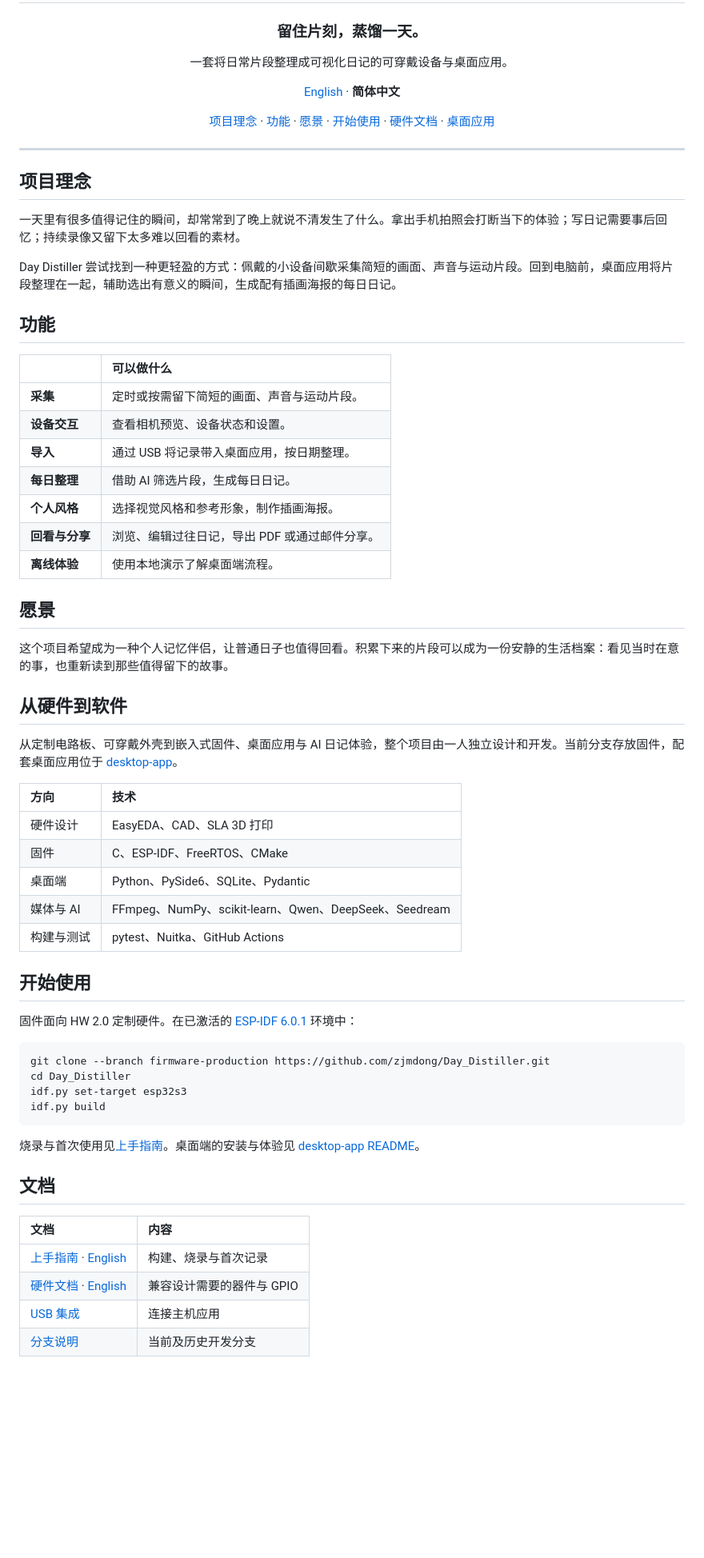
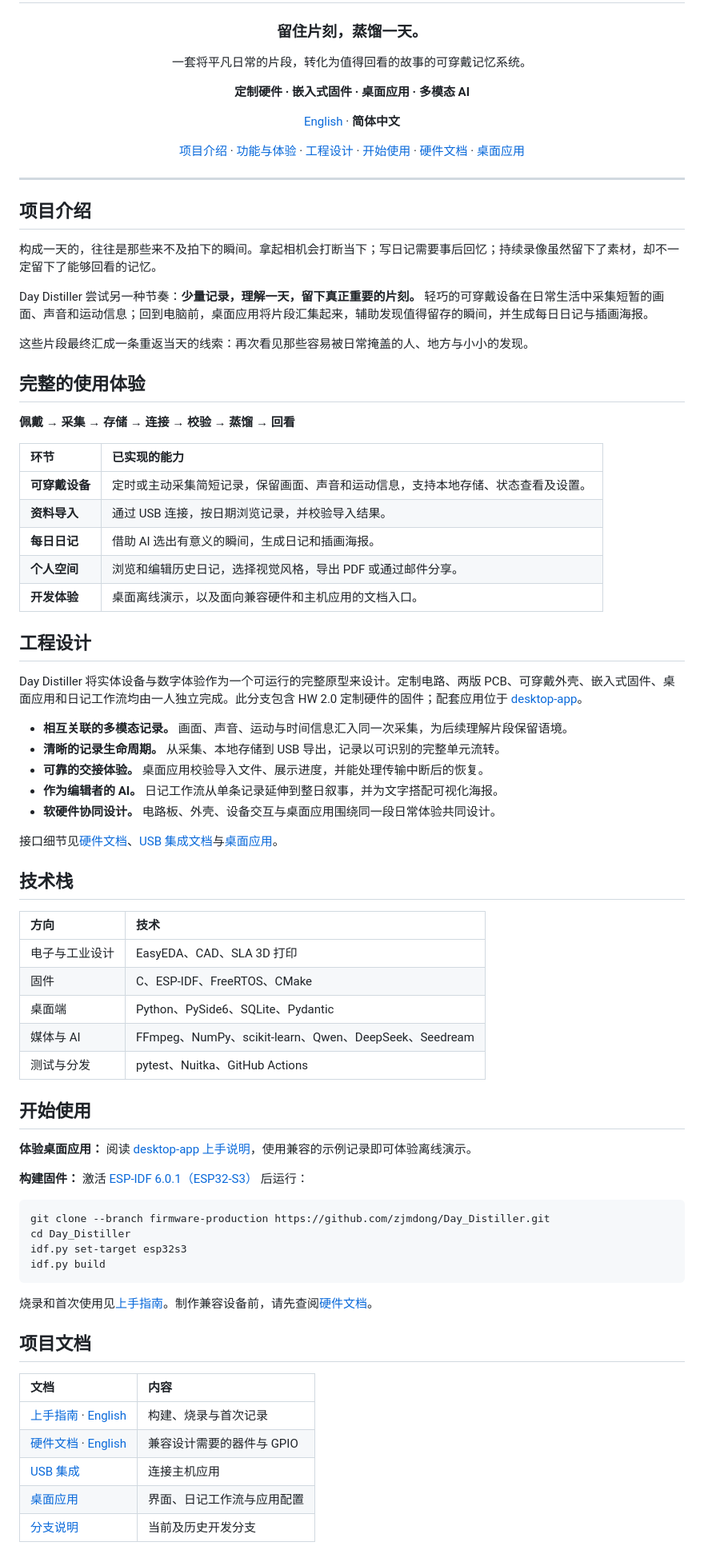
Before and after one commit to zjmdong/Day_Distiller, a Markdown page: README.zh-CN.md, the part around one of its changes. Shown at 80% size. Drawn GitHub-style; blank space fills up the shorter version.

````diff
--- a/README.zh-CN.md
+++ b/README.zh-CN.md
@@ -4,53 +4,65 @@
 
 ### 留住片刻，蒸馏一天。
 
-一套将日常片段整理成可视化日记的可穿戴设备与桌面应用。
+一套将平凡日常的片段，转化为值得回看的故事的可穿戴记忆系统。
+
+**定制硬件 · 嵌入式固件 · 桌面应用 · 多模态 AI**
 
 [English](README.md) · **简体中文**
 
-[项目理念](#项目理念) · [功能](#功能) · [愿景](#愿景) · [开始使用](#开始使用) · [硬件文档](docs/HARDWARE.zh-CN.md) · [桌面应用](https://github.com/zjmdong/Day_Distiller/tree/desktop-app)
+[项目介绍](#项目介绍) · [功能与体验](#完整的使用体验) · [工程设计](#工程设计) · [开始使用](#开始使用) · [硬件文档](docs/HARDWARE.zh-CN.md) · [桌面应用](https://github.com/zjmdong/Day_Distiller/tree/desktop-app)
 
 </div>
 
 ---
 
-## 项目理念
+## 项目介绍
 
-一天里有很多值得记住的瞬间，却常常到了晚上就说不清发生了什么。拿出手机拍照会打断当下的体验；写日记需要事后回忆；持续录像又留下太多难以回看的素材。
+构成一天的，往往是那些来不及拍下的瞬间。拿起相机会打断当下；写日记需要事后回忆；持续录像虽然留下了素材，却不一定留下了能够回看的记忆。
 
-Day Distiller 尝试找到一种更轻盈的方式：佩戴的小设备间歇采集简短的画面、声音与运动片段。回到电脑前，桌面应用将片段整理在一起，辅助选出有意义的瞬间，生成配有插画海报的每日日记。
+Day Distiller 尝试另一种节奏：**少量记录，理解一天，留下真正重要的片刻。** 轻巧的可穿戴设备在日常生活中采集短暂的画面、声音和运动信息；回到电脑前，桌面应用将片段汇集起来，辅助发现值得留存的瞬间，并生成每日日记与插画海报。
 
-## 功能
+这些片段最终汇成一条重返当天的线索：再次看见那些容易被日常掩盖的人、地方与小小的发现。
 
-| | 可以做什么 |
+## 完整的使用体验
+
+**佩戴 → 采集 → 存储 → 连接 → 校验 → 蒸馏 → 回看**
+
+| 环节 | 已实现的能力 |
 | :--- | :--- |
-| **采集** | 定时或按需留下简短的画面、声音与运动片段。 |
-| **设备交互** | 查看相机预览、设备状态和设置。 |
-| **导入** | 通过 USB 将记录带入桌面应用，按日期整理。 |
-| **每日整理** | 借助 AI 筛选片段，生成每日日记。 |
-| **个人风格** | 选择视觉风格和参考形象，制作插画海报。 |
-| **回看与分享** | 浏览、编辑过往日记，导出 PDF 或通过邮件分享。 |
-| **离线体验** | 使用本地演示了解桌面端流程。 |
+| **可穿戴设备** | 定时或主动采集简短记录，保留画面、声音和运动信息，支持本地存储、状态查看及设置。 |
+| **资料导入** | 通过 USB 连接，按日期浏览记录，并校验导入结果。 |
+| **每日日记** | 借助 AI 选出有意义的瞬间，生成日记和插画海报。 |
+| **个人空间** | 浏览和编辑历史日记，选择视觉风格，导出 PDF 或通过邮件分享。 |
+| **开发体验** | 桌面离线演示，以及面向兼容硬件和主机应用的文档入口。 |
 
-## 愿景
+## 工程设计
 
-这个项目希望成为一种个人记忆伴侣，让普通日子也值得回看。积累下来的片段可以成为一份安静的生活档案：看见当时在意的事，也重新读到那些值得留下的故事。
+Day Distiller 将实体设备与数字体验作为一个可运行的完整原型来设计。定制电路、两版 PCB、可穿戴外壳、嵌入式固件、桌面应用和日记工作流均由一人独立完成。此分支包含 HW 2.0 定制硬件的固件；配套应用位于 [desktop-app](https://github.com/zjmdong/Day_Distiller/tree/desktop-app)。
 
-## 从硬件到软件
+- **相互关联的多模态记录。** 画面、声音、运动与时间信息汇入同一次采集，为后续理解片段保留语境。
+- **清晰的记录生命周期。** 从采集、本地存储到 USB 导出，记录以可识别的完整单元流转。
+- **可靠的交接体验。** 桌面应用校验导入文件、展示进度，并能处理传输中断后的恢复。
+- **作为编辑者的 AI。** 日记工作流从单条记录延伸到整日叙事，并为文字搭配可视化海报。
+- **软硬件协同设计。** 电路板、外壳、设备交互与桌面应用围绕同一段日常体验共同设计。
 
-从定制电路板、可穿戴外壳到嵌入式固件、桌面应用与 AI 日记体验，整个项目由一人独立设计和开发。当前分支存放固件，配套桌面应用位于 [desktop-app](https://github.com/zjmdong/Day_Distiller/tree/desktop-app)。
+接口细节见[硬件文档](docs/HARDWARE.zh-CN.md)、[USB 集成文档](docs/USB_INTEGRATION.md)与[桌面应用](https://github.com/zjmdong/Day_Distiller/tree/desktop-app)。
+
+## 技术栈
 
 | 方向 | 技术 |
 | :--- | :--- |
-| 硬件设计 | EasyEDA、CAD、SLA 3D 打印 |
+| 电子与工业设计 | EasyEDA、CAD、SLA 3D 打印 |
 | 固件 | C、ESP-IDF、FreeRTOS、CMake |
 | 桌面端 | Python、PySide6、SQLite、Pydantic |
 | 媒体与 AI | FFmpeg、NumPy、scikit-learn、Qwen、DeepSeek、Seedream |
-| 构建与测试 | pytest、Nuitka、GitHub Actions |
+| 测试与分发 | pytest、Nuitka、GitHub Actions |
 
 ## 开始使用
 
-固件面向 HW 2.0 定制硬件。在已激活的 [ESP-IDF 6.0.1](https://docs.espressif.com/projects/esp-idf/en/v6.0.1/esp32s3/get-started/index.html) 环境中：
+**体验桌面应用：** 阅读 [desktop-app 上手说明](https://github.com/zjmdong/Day_Distiller/blob/desktop-app/README.zh-CN.md#快速开始)，使用兼容的示例记录即可体验离线演示。
+
+**构建固件：** 激活 [ESP-IDF 6.0.1（ESP32-S3）](https://docs.espressif.com/projects/esp-idf/en/v6.0.1/esp32s3/get-started/index.html) 后运行：
 
 ```sh
 git clone --branch firmware-production https://github.com/zjmdong/Day_Distiller.git
@@ -59,13 +71,14 @@ idf.py set-target esp32s3
 idf.py build
 ```
 
-烧录与首次使用见[上手指南](docs/GETTING_STARTED.zh-CN.md)。桌面端的安装与体验见 [desktop-app README](https://github.com/zjmdong/Day_Distiller/blob/desktop-app/README.zh-CN.md)。
+烧录和首次使用见[上手指南](docs/GETTING_STARTED.zh-CN.md)。制作兼容设备前，请先查阅[硬件文档](docs/HARDWARE.zh-CN.md)。
 
-## 文档
+## 项目文档
 
 | 文档 | 内容 |
 | :--- | :--- |
 | [上手指南](docs/GETTING_STARTED.zh-CN.md) · [English](docs/GETTING_STARTED.md) | 构建、烧录与首次记录 |
 | [硬件文档](docs/HARDWARE.zh-CN.md) · [English](docs/HARDWARE.md) | 兼容设计需要的器件与 GPIO |
 | [USB 集成](docs/USB_INTEGRATION.md) | 连接主机应用 |
+| [桌面应用](https://github.com/zjmdong/Day_Distiller/tree/desktop-app) | 界面、日记工作流与应用配置 |
 | [分支说明](docs/BRANCHES.md) | 当前及历史开发分支 |
````
Also changed, not shown: other parts of README.zh-CN.md (+10 -0 lines), README.md (+46 -23 lines).
